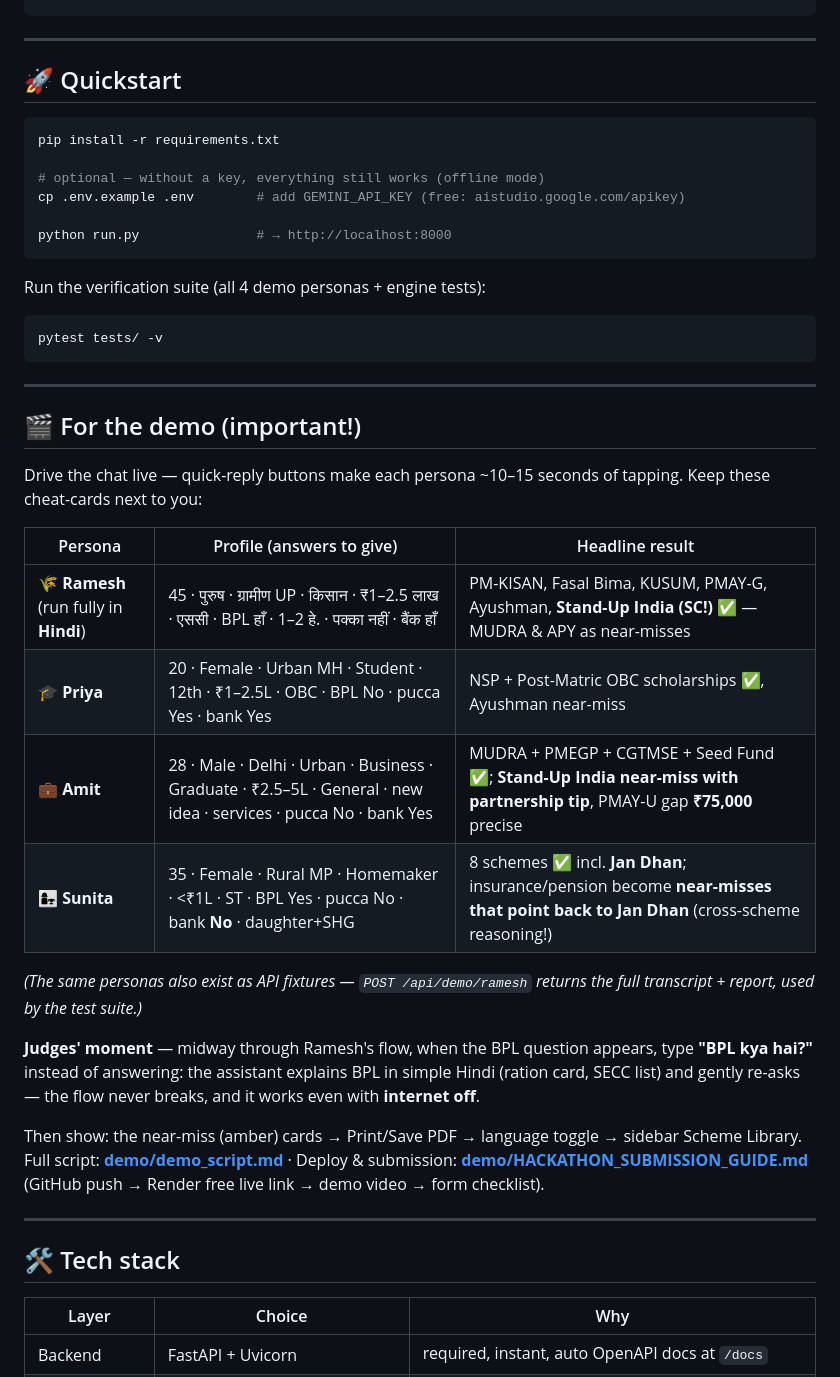
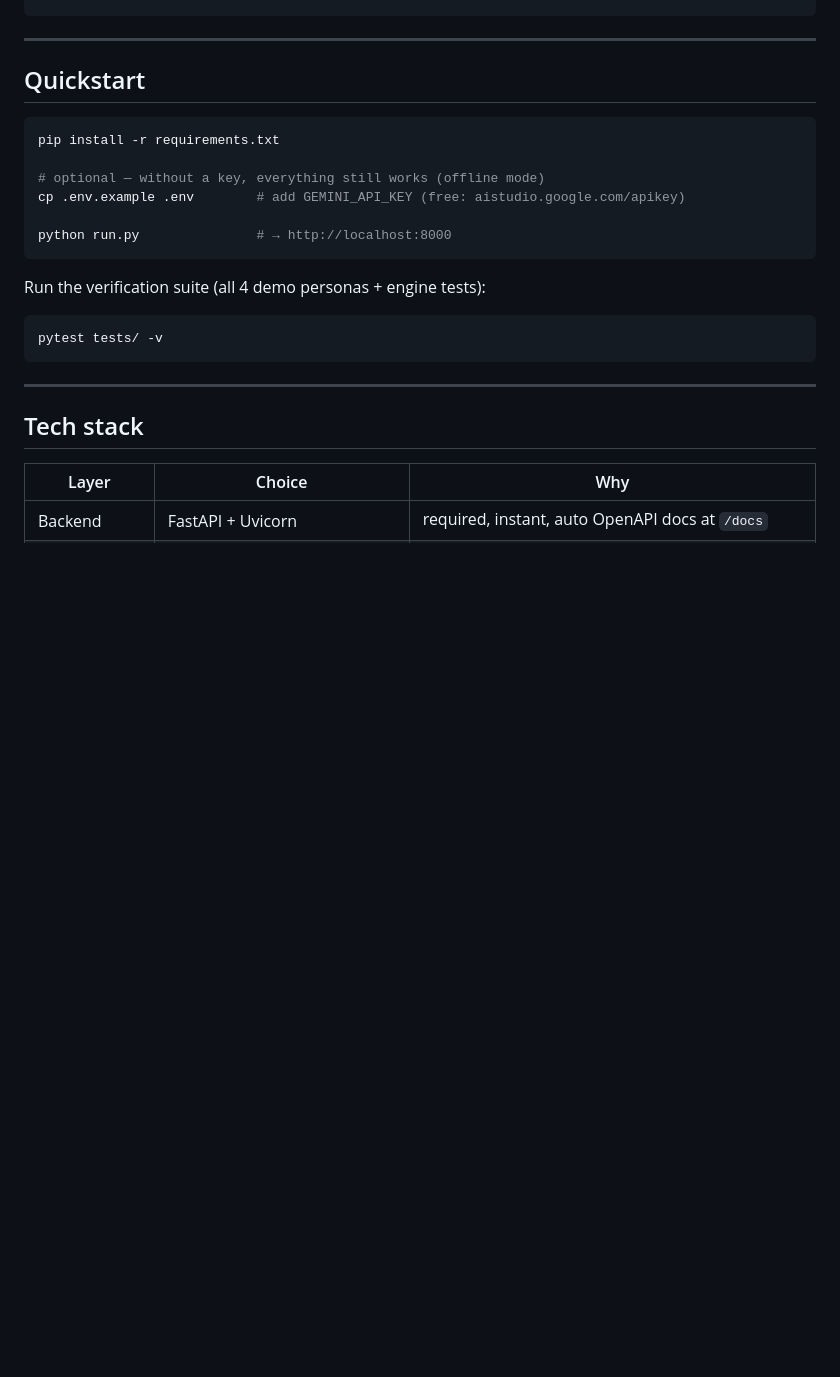
Before and after one commit to Abhishekmandlik1196/Scheme-sathi, a Markdown page: README.md, the part around one of its changes. GitHub-like rendering; blank space fills up the shorter version.

````diff
--- a/README.md
+++ b/README.md
@@ -76,7 +62,7 @@ Scheme Saathi asks a few **adaptive** questions (a farmer gets land questions, a
 
 ---
 
-## 🚀 Quickstart
+##  Quickstart
 
 ```bash
 pip install -r requirements.txt
@@ -95,27 +81,8 @@ pytest tests/ -v
 
 ---
 
-## 🎬 For the demo (important!)
 
-Drive the chat live — quick-reply buttons make each persona ~10–15 seconds of tapping. Keep these cheat-cards next to you:
-
-| Persona | Profile (answers to give) | Headline result |
-|---|---|---|
-| 🌾 **Ramesh** (run fully in **Hindi**) | 45 · पुरुष · ग्रामीण UP · किसान · ₹1–2.5 लाख · एससी · BPL हाँ · 1–2 हे. · पक्का नहीं · बैंक हाँ | PM-KISAN, Fasal Bima, KUSUM, PMAY-G, Ayushman, **Stand-Up India (SC!)** ✅ — MUDRA & APY as near-misses |
-| 🎓 **Priya** | 20 · Female · Urban MH · Student · 12th · ₹1–2.5L · OBC · BPL No · pucca Yes · bank Yes | NSP + Post-Matric OBC scholarships ✅, Ayushman near-miss |
-| 💼 **Amit** | 28 · Male · Delhi · Urban · Business · Graduate · ₹2.5–5L · General · new idea · services · pucca No · bank Yes | MUDRA + PMEGP + CGTMSE + Seed Fund ✅; **Stand-Up India near-miss with partnership tip**, PMAY-U gap **₹75,000** precise |
-| 👩‍👧 **Sunita** | 35 · Female · Rural MP · Homemaker · <₹1L · ST · BPL Yes · pucca No · bank **No** · daughter+SHG | 8 schemes ✅ incl. **Jan Dhan**; insurance/pension become **near-misses that point back to Jan Dhan** (cross-scheme reasoning!) |
-
-*(The same personas also exist as API fixtures — `POST /api/demo/ramesh` returns the full transcript + report, used by the test suite.)*
-
-**Judges' moment** — midway through Ramesh's flow, when the BPL question appears, type **"BPL kya hai?"** instead of answering: the assistant explains BPL in simple Hindi (ration card, SECC list) and gently re-asks — the flow never breaks, and it works even with **internet off**.
-
-Then show: the near-miss (amber) cards → Print/Save PDF → language toggle → sidebar Scheme Library.
-Full script: **[demo/demo_script.md](demo/demo_script.md)** · Deploy & submission: **[demo/HACKATHON_SUBMISSION_GUIDE.md](demo/HACKATHON_SUBMISSION_GUIDE.md)** (GitHub push → Render free live link → demo video → form checklist).
-
----
-
-## 🛠️ Tech stack
+##  Tech stack
 
 | Layer | Choice | Why |
 |---|---|---|
````
Also changed, not shown: other parts of README.md (+19 -37 lines).
